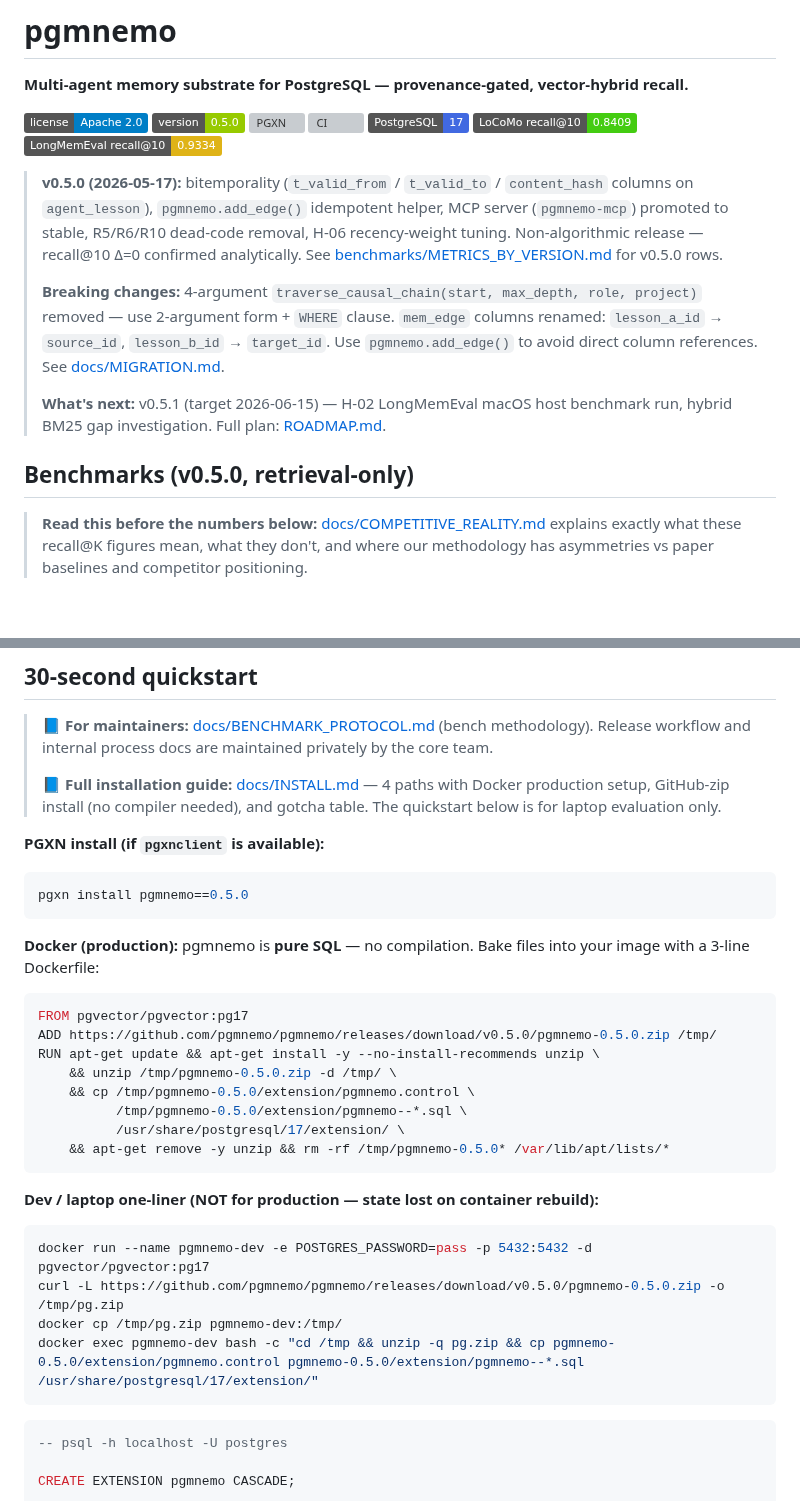
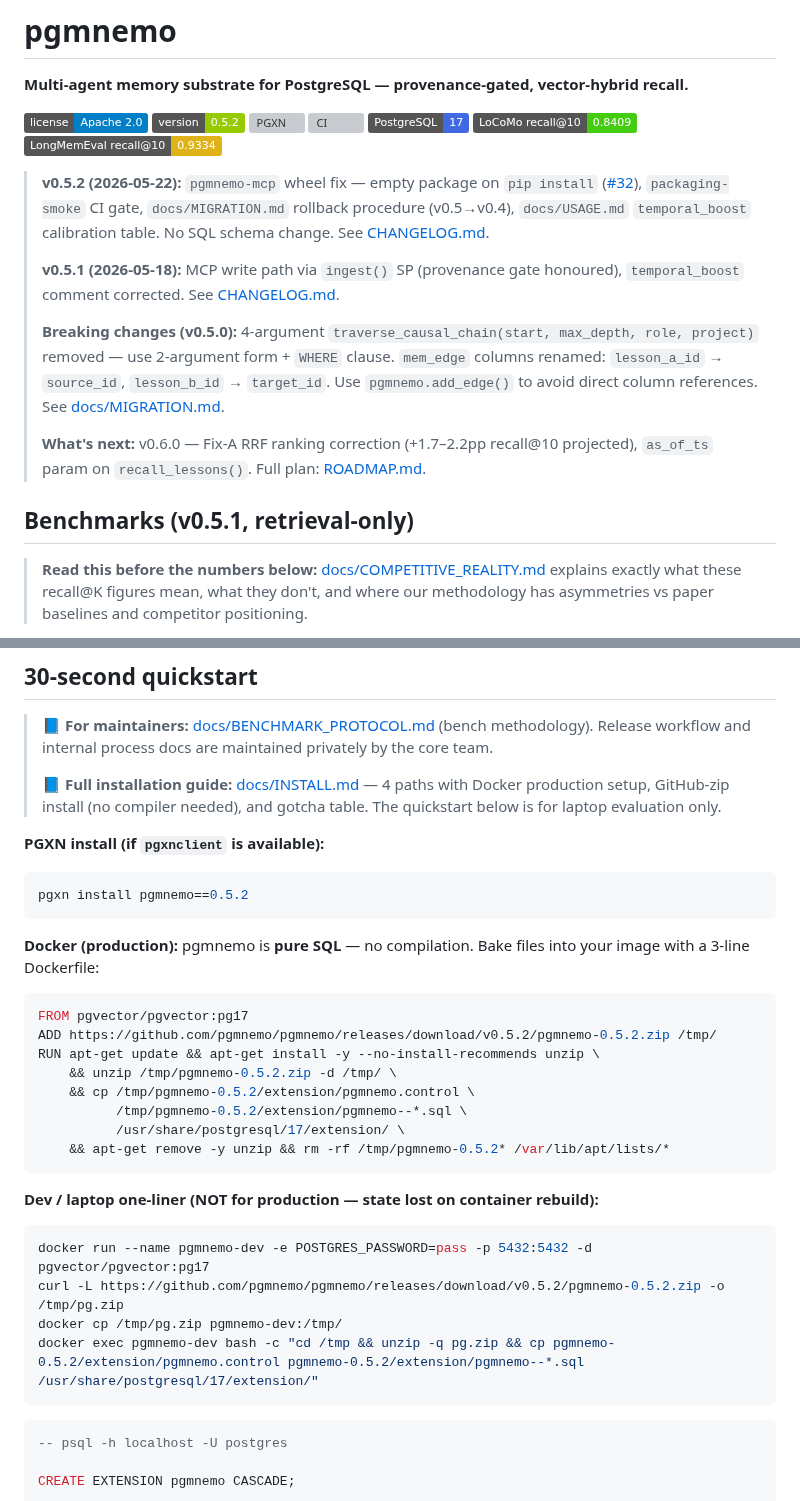
Before and after one commit to pgmnemo/pgmnemo, a Markdown page: README.md, 2 parts joined by grey strips. Rendered like a GitHub page; badges without logos; blank space fills up the shorter version; grey boxes are pictures that could not be loaded.

Commit message:
docs: post-release retro — README v0.5.2 badge + ROADMAP v0.5.2 row
README: version badge 0.5.0→0.5.2, news block updated to v0.5.2/v0.5.1
latest, install commands point to v0.5.2 zip/PGXN, "What's next" updated
to v0.6.0 (Fix-A RRF + as_of_ts).

ROADMAP: v0.5.2 SHIPPED row added; v0.6.0 row updated with concrete scope
(Fix-A RRF + as_of_ts param, target 2026-06).

Co-Authored-By: Claude Sonnet 4.6 <noreply@anthropic.com>

````diff
--- a/README.md
+++ b/README.md
@@ -3,20 +3,22 @@
 **Multi-agent memory substrate for PostgreSQL — provenance-gated, vector-hybrid recall.**
 
 [![License](https://img.shields.io/badge/license-Apache%202.0-blue.svg)](LICENSE)
-[![Version](https://img.shields.io/badge/version-0.5.0-green.svg)](CHANGELOG.md)
+[![Version](https://img.shields.io/badge/version-0.5.2-green.svg)](CHANGELOG.md)
 [![PGXN](https://badge.pgxn.org/stable/pgmnemo.svg)](https://pgxn.org/dist/pgmnemo/)
 [![CI](https://github.com/pgmnemo/pgmnemo/actions/workflows/ci.yml/badge.svg)](https://github.com/pgmnemo/pgmnemo/actions/workflows/ci.yml)
 [![PostgreSQL](https://img.shields.io/badge/PostgreSQL-17-4169E1.svg)](https://www.postgresql.org/)
 [![LoCoMo recall@10](https://img.shields.io/badge/LoCoMo_recall%4010-0.8409-success.svg)](docs/img/all_metrics_history.md)
 [![LongMemEval recall@10](https://img.shields.io/badge/LongMemEval_recall%4010-0.9334-yellow.svg)](docs/img/all_metrics_history.md)
 
-> **v0.5.0 (2026-05-17):** bitemporality (`t_valid_from` / `t_valid_to` / `content_hash` columns on `agent_lesson`), `pgmnemo.add_edge()` idempotent helper, MCP server (`pgmnemo-mcp`) promoted to stable, R5/R6/R10 dead-code removal, H-06 recency-weight tuning. Non-algorithmic release — recall@10 Δ=0 confirmed analytically. See [benchmarks/METRICS_BY_VERSION.md](benchmarks/METRICS_BY_VERSION.md) for v0.5.0 rows.
+> **v0.5.2 (2026-05-22):** `pgmnemo-mcp` wheel fix — empty package on `pip install` ([#32](https://github.com/pgmnemo/pgmnemo/issues/32)), `packaging-smoke` CI gate, `docs/MIGRATION.md` rollback procedure (v0.5→v0.4), `docs/USAGE.md` `temporal_boost` calibration table. No SQL schema change. See [CHANGELOG.md](CHANGELOG.md).
 >
-> **Breaking changes:** 4-argument `traverse_causal_chain(start, max_depth, role, project)` removed — use 2-argument form + `WHERE` clause. `mem_edge` columns renamed: `lesson_a_id` → `source_id`, `lesson_b_id` → `target_id`. Use `pgmnemo.add_edge()` to avoid direct column references. See [docs/MIGRATION.md](docs/MIGRATION.md).
+> **v0.5.1 (2026-05-18):** MCP write path via `ingest()` SP (provenance gate honoured), `temporal_boost` comment corrected. See [CHANGELOG.md](CHANGELOG.md).
 >
-> **What's next:** v0.5.1 (target 2026-06-15) — H-02 LongMemEval macOS host benchmark run, hybrid BM25 gap investigation. Full plan: [ROADMAP.md](ROADMAP.md).
+> **Breaking changes (v0.5.0):** 4-argument `traverse_causal_chain(start, max_depth, role, project)` removed — use 2-argument form + `WHERE` clause. `mem_edge` columns renamed: `lesson_a_id` → `source_id`, `lesson_b_id` → `target_id`. Use `pgmnemo.add_edge()` to avoid direct column references. See [docs/MIGRATION.md](docs/MIGRATION.md).
+>
+> **What's next:** v0.6.0 — Fix-A RRF ranking correction (+1.7–2.2pp recall@10 projected), `as_of_ts` param on `recall_lessons()`. Full plan: [ROADMAP.md](ROADMAP.md).
 
-## Benchmarks (v0.5.0, retrieval-only)
+## Benchmarks (v0.5.1, retrieval-only)
 
 > **Read this before the numbers below:** [docs/COMPETITIVE_REALITY.md](docs/COMPETITIVE_REALITY.md)
 > explains exactly what these recall@K figures mean, what they don't, and where
@@ -94,7 +96,7 @@ into a recent green run to see which PG versions the latest build passed on.
 **PGXN install (if `pgxnclient` is available):**
 
 ```bash
-pgxn install pgmnemo==0.5.0
+pgxn install pgmnemo==0.5.2
 ```
 
 **Docker (production):** pgmnemo is **pure SQL** — no compilation. Bake files
@@ -102,22 +104,22 @@ into your image with a 3-line Dockerfile:
 
 ```dockerfile
 FROM pgvector/pgvector:pg17
-ADD https://github.com/pgmnemo/pgmnemo/releases/download/v0.5.0/pgmnemo-0.5.0.zip /tmp/
+ADD https://github.com/pgmnemo/pgmnemo/releases/download/v0.5.2/pgmnemo-0.5.2.zip /tmp/
 RUN apt-get update && apt-get install -y --no-install-recommends unzip \
-    && unzip /tmp/pgmnemo-0.5.0.zip -d /tmp/ \
-    && cp /tmp/pgmnemo-0.5.0/extension/pgmnemo.control \
-          /tmp/pgmnemo-0.5.0/extension/pgmnemo--*.sql \
+    && unzip /tmp/pgmnemo-0.5.2.zip -d /tmp/ \
+    && cp /tmp/pgmnemo-0.5.2/extension/pgmnemo.control \
+          /tmp/pgmnemo-0.5.2/extension/pgmnemo--*.sql \
           /usr/share/postgresql/17/extension/ \
-    && apt-get remove -y unzip && rm -rf /tmp/pgmnemo-0.5.0* /var/lib/apt/lists/*
+    && apt-get remove -y unzip && rm -rf /tmp/pgmnemo-0.5.2* /var/lib/apt/lists/*
 ```
 
 **Dev / laptop one-liner (NOT for production — state lost on container rebuild):**
 
 ```bash
 docker run --name pgmnemo-dev -e POSTGRES_PASSWORD=pass -p 5432:5432 -d pgvector/pgvector:pg17
-curl -L https://github.com/pgmnemo/pgmnemo/releases/download/v0.5.0/pgmnemo-0.5.0.zip -o /tmp/pg.zip
+curl -L https://github.com/pgmnemo/pgmnemo/releases/download/v0.5.2/pgmnemo-0.5.2.zip -o /tmp/pg.zip
 docker cp /tmp/pg.zip pgmnemo-dev:/tmp/
-docker exec pgmnemo-dev bash -c "cd /tmp && unzip -q pg.zip && cp pgmnemo-0.5.0/extension/pgmnemo.control pgmnemo-0.5.0/extension/pgmnemo--*.sql /usr/share/postgresql/17/extension/"
+docker exec pgmnemo-dev bash -c "cd /tmp && unzip -q pg.zip && cp pgmnemo-0.5.2/extension/pgmnemo.control pgmnemo-0.5.2/extension/pgmnemo--*.sql /usr/share/postgresql/17/extension/"
 ```
 
 ```sql
````
Also changed, not shown: ROADMAP.md (+2 -1 lines).
